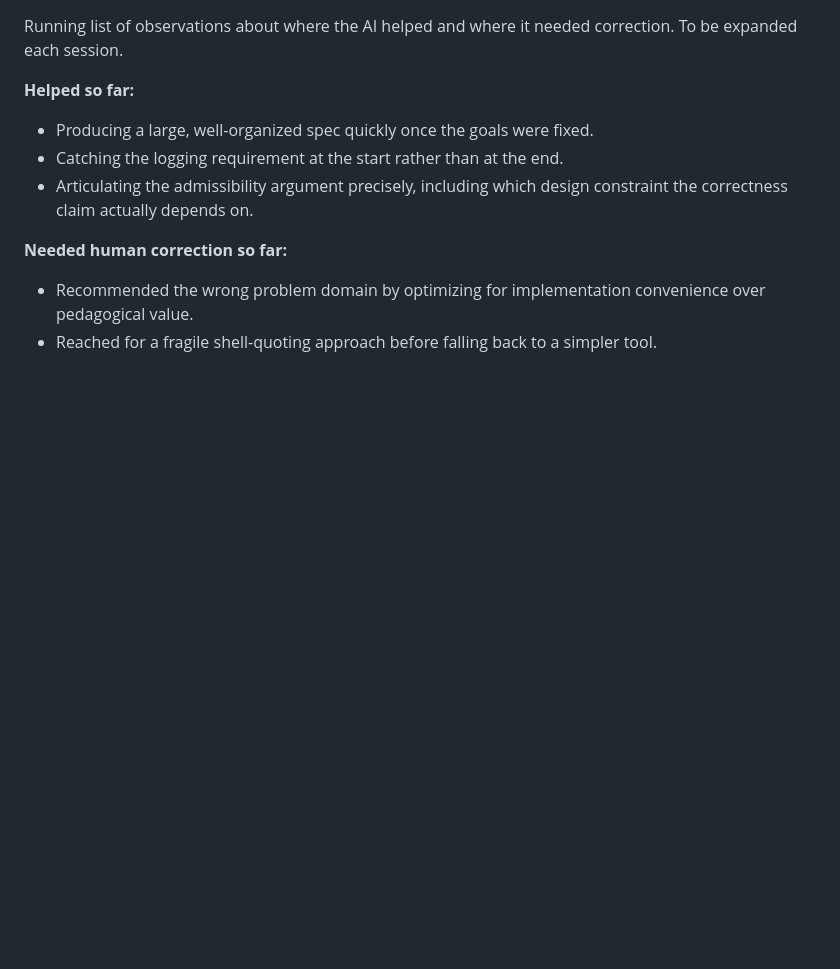
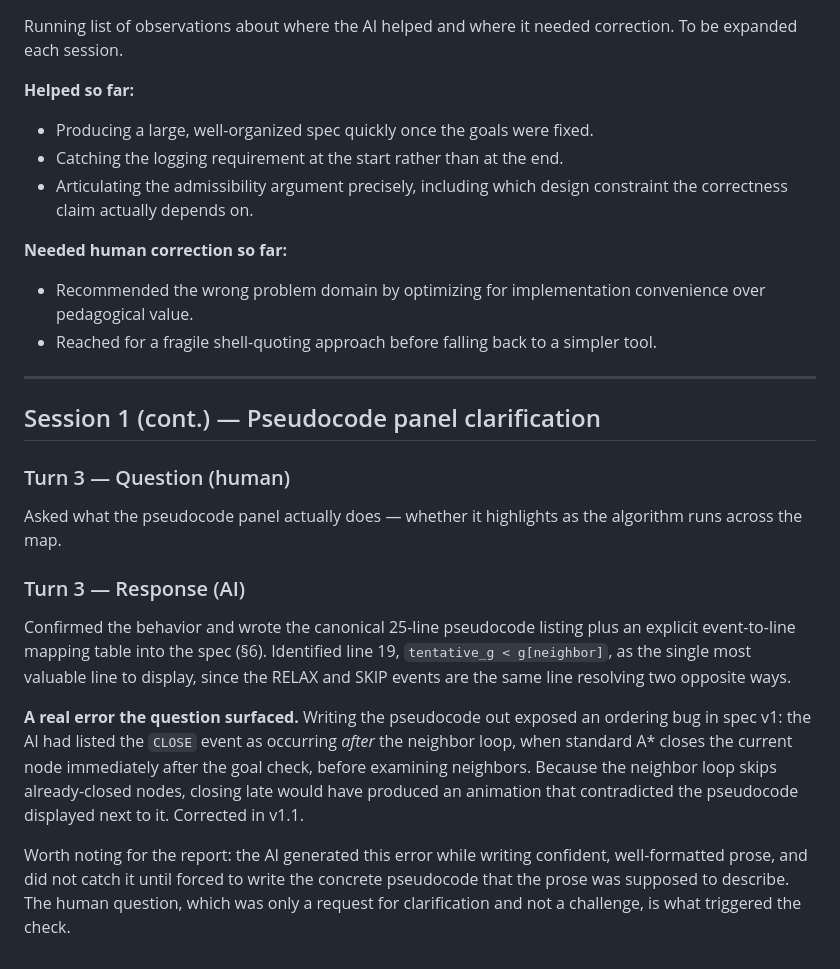
Before and after one commit to Gcastro02/AStarAlgorithm, a Markdown page: docs/ai-log.md, the part around the change. Rendered like a GitHub page; blank space fills up the shorter version.

```diff
--- a/docs/ai-log.md
+++ b/docs/ai-log.md
@@ -102,3 +102,31 @@ correction. To be expanded each session.
 - Recommended the wrong problem domain by optimizing for implementation convenience
   over pedagogical value.
 - Reached for a fragile shell-quoting approach before falling back to a simpler tool.
+
+---
+
+## Session 1 (cont.) — Pseudocode panel clarification
+
+### Turn 3 — Question (human)
+
+Asked what the pseudocode panel actually does — whether it highlights as the
+algorithm runs across the map.
+
+### Turn 3 — Response (AI)
+
+Confirmed the behavior and wrote the canonical 25-line pseudocode listing plus an
+explicit event-to-line mapping table into the spec (§6). Identified line 19,
+`tentative_g < g[neighbor]`, as the single most valuable line to display, since the
+RELAX and SKIP events are the same line resolving two opposite ways.
+
+**A real error the question surfaced.** Writing the pseudocode out exposed an
+ordering bug in spec v1: the AI had listed the `CLOSE` event as occurring *after* the
+neighbor loop, when standard A* closes the current node immediately after the goal
+check, before examining neighbors. Because the neighbor loop skips already-closed
+nodes, closing late would have produced an animation that contradicted the pseudocode
+displayed next to it. Corrected in v1.1.
+
+Worth noting for the report: the AI generated this error while writing confident,
+well-formatted prose, and did not catch it until forced to write the concrete
+pseudocode that the prose was supposed to describe. The human question, which was
+only a request for clarification and not a challenge, is what triggered the check.
```
Also changed, not shown: docs/design-spec.md (+63 -3 lines).
